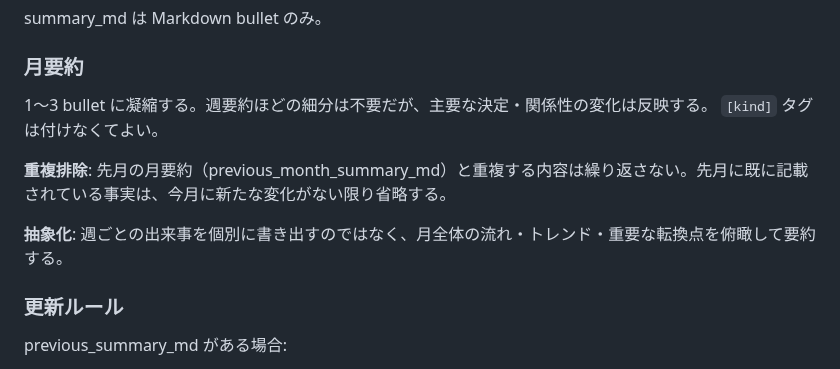
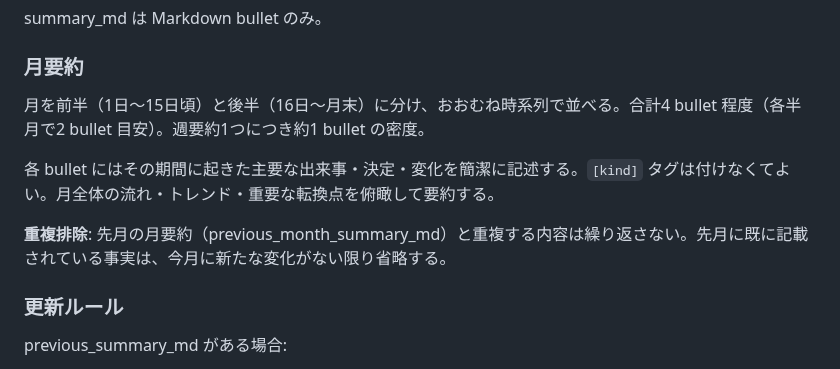
Before and after one commit to endo-ly/egopulse, a Markdown page: src/sleep/rollup_month_prompt.md, the part around the change. GitHub-like rendering.

Commit message:
docs: update month rollup prompt — 4 bullets with first/second half structure

```diff
--- a/src/sleep/rollup_month_prompt.md
+++ b/src/sleep/rollup_month_prompt.md
@@ -87,12 +87,11 @@ summary_md は Markdown bullet のみ。
 
 ### 月要約
 
-1〜3 bullet に凝縮する。週要約ほどの細分は不要だが、主要な決定・関係性の変化は反映する。
-`[kind]` タグは付けなくてよい。
+月を前半（1日〜15日頃）と後半（16日〜月末）に分け、おおむね時系列で並べる。合計4 bullet 程度（各半月で2 bullet 目安）。週要約1つにつき約1 bullet の密度。
+
+各 bullet にはその期間に起きた主要な出来事・決定・変化を簡潔に記述する。`[kind]` タグは付けなくてよい。月全体の流れ・トレンド・重要な転換点を俯瞰して要約する。
 
 **重複排除**: 先月の月要約（previous_month_summary_md）と重複する内容は繰り返さない。先月に既に記載されている事実は、今月に新たな変化がない限り省略する。
-
-**抽象化**: 週ごとの出来事を個別に書き出すのではなく、月全体の流れ・トレンド・重要な転換点を俯瞰して要約する。
 
 ### 更新ルール
 
```
